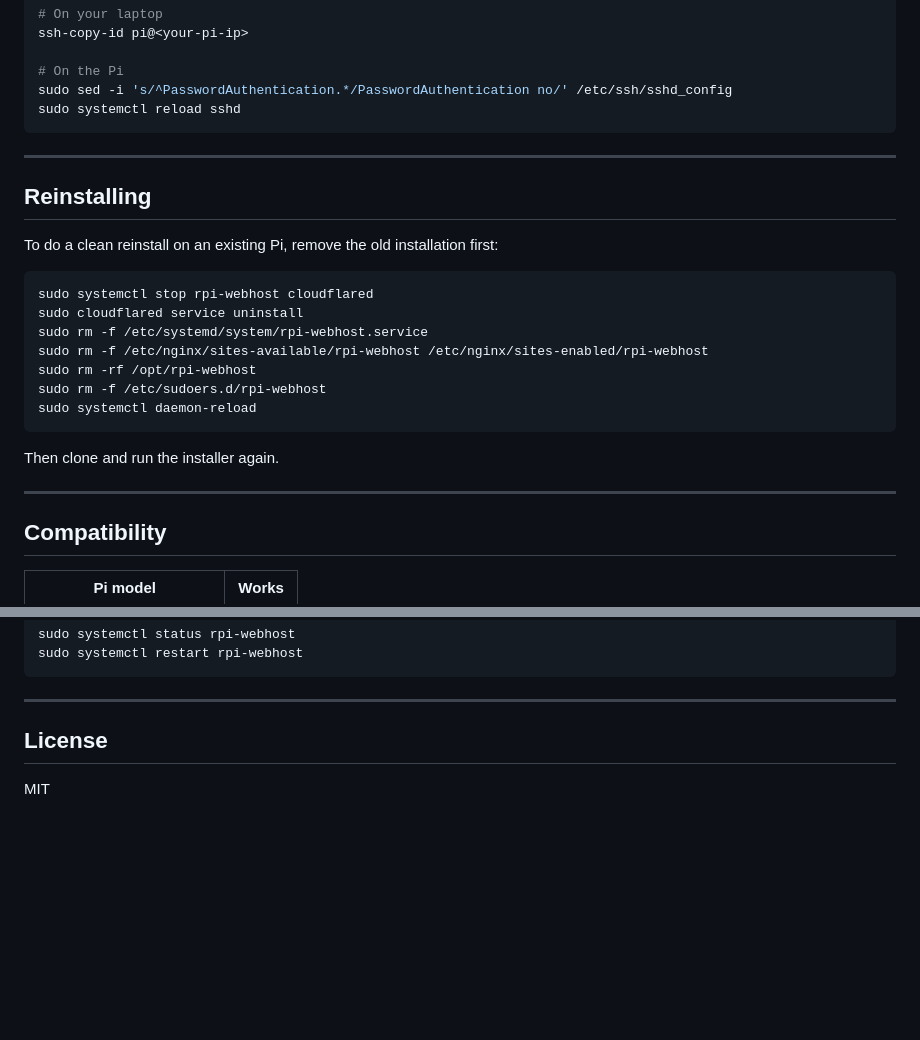
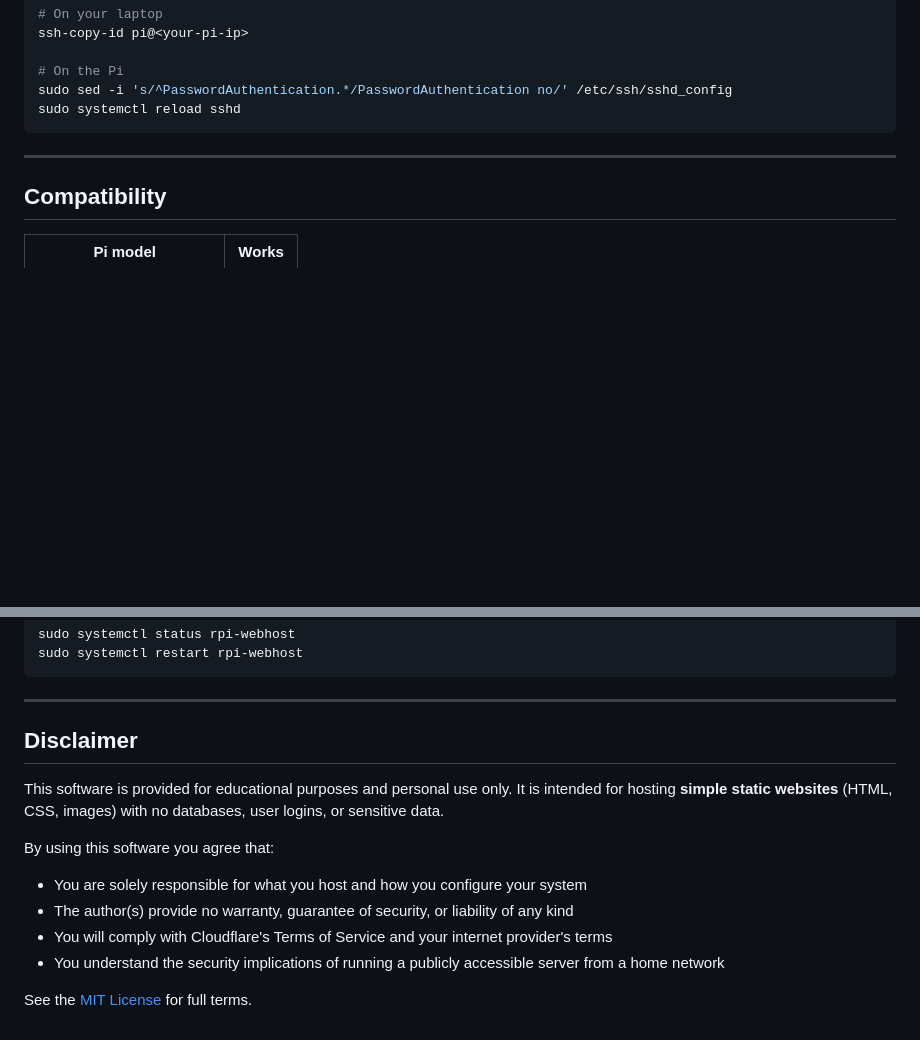
Before and after one commit to davidpavlicek36/rpi_website, a Markdown page: README.md, 2 parts joined by grey strips. Drawn GitHub-style; blank space fills up the shorter version.

Commit message:
adding disclaimer to readme

````diff
--- a/README.md
+++ b/README.md
@@ -105,24 +105,6 @@ sudo systemctl reload sshd
 
 ---
 
-## Reinstalling
-
-To do a clean reinstall on an existing Pi, remove the old installation first:
-
-```bash
-sudo systemctl stop rpi-webhost cloudflared
-sudo cloudflared service uninstall
-sudo rm -f /etc/systemd/system/rpi-webhost.service
-sudo rm -f /etc/nginx/sites-available/rpi-webhost /etc/nginx/sites-enabled/rpi-webhost
-sudo rm -rf /opt/rpi-webhost
-sudo rm -f /etc/sudoers.d/rpi-webhost
-sudo systemctl daemon-reload
-```
-
-Then clone and run the installer again.
-
----
-
 ## Compatibility
 
 | Pi model | Works |
@@ -162,6 +144,15 @@ sudo systemctl restart rpi-webhost
 
 ---
 
-## License
+## Disclaimer
 
-MIT
+This software is provided for educational purposes and personal use only. It is intended for hosting **simple static websites** (HTML, CSS, images) with no databases, user logins, or sensitive data.
+
+By using this software you agree that:
+
+- You are solely responsible for what you host and how you configure your system
+- The author(s) provide no warranty, guarantee of security, or liability of any kind
+- You will comply with Cloudflare's Terms of Service and your internet provider's terms
+- You understand the security implications of running a publicly accessible server from a home network
+
+See the [MIT License](LICENSE) for full terms.
````
